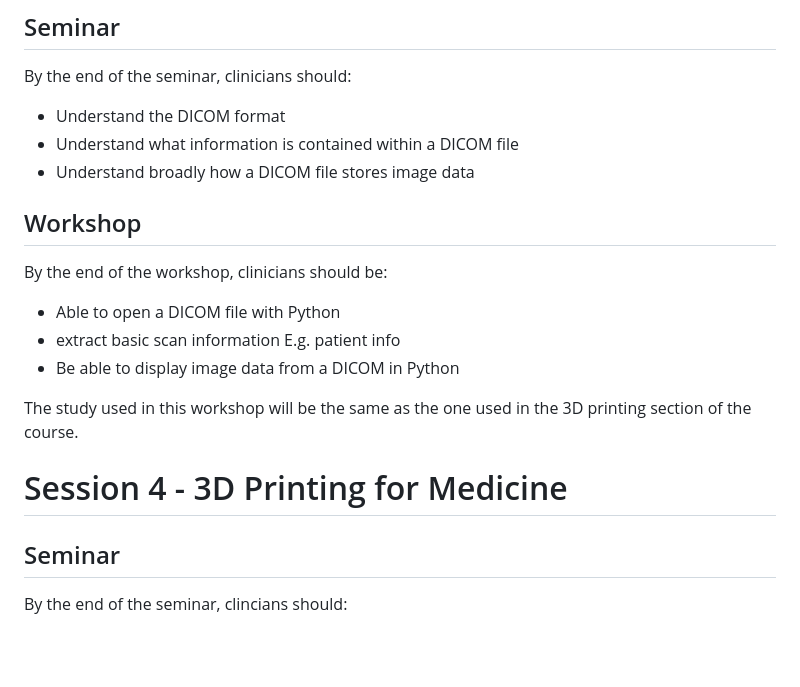
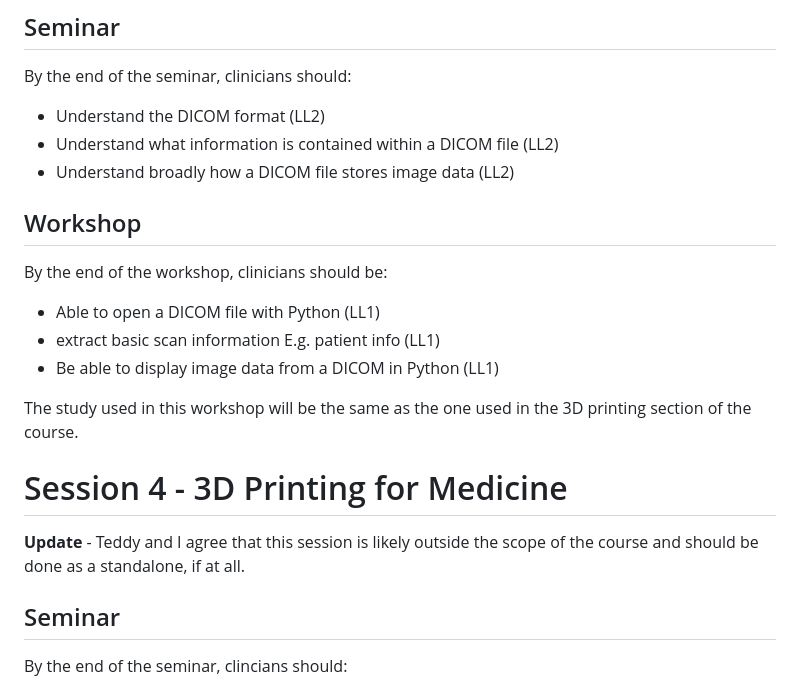
Before and after one commit to letsdodigital/coding-hands-on, a Markdown page: dair/learning_outcomes.md, the part around the change printed below. Rendered like a GitHub page; blank space fills up the shorter version.

```diff
--- a/dair/learning_outcomes.md
+++ b/dair/learning_outcomes.md
@@ -56,21 +58,23 @@ The data used in this workshop will be simulated.
 
 By the end of the seminar, clinicians should:
 
-- Understand the DICOM format
-- Understand what information is contained within a DICOM file
-- Understand broadly how a DICOM file stores image data
+- Understand the DICOM format (LL2)
+- Understand what information is contained within a DICOM file (LL2)
+- Understand broadly how a DICOM file stores image data (LL2)
 
 ## Workshop
 
 By the end of the workshop, clinicians should be:
 
-- Able to open a DICOM file with Python
-- extract basic scan information E.g. patient info
-- Be able to display image data from a DICOM in Python
+- Able to open a DICOM file with Python (LL1)
+- extract basic scan information E.g. patient info (LL1)
+- Be able to display image data from a DICOM in Python (LL1)
 
 The study used in this workshop will be the same as the one used in the 3D printing section of the course.
 
 # Session 4 - 3D Printing for Medicine
+
+**Update** - Teddy and I agree that this session is likely outside the scope of the course and should be done as a standalone, if at all.
 
 ## Seminar
 
```
Also changed, not shown: other parts of dair/learning_outcomes.md (+18 -16 lines).
